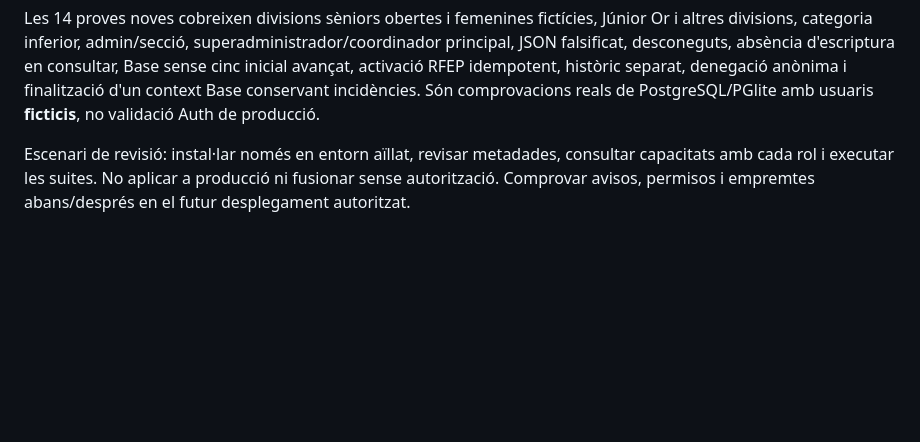
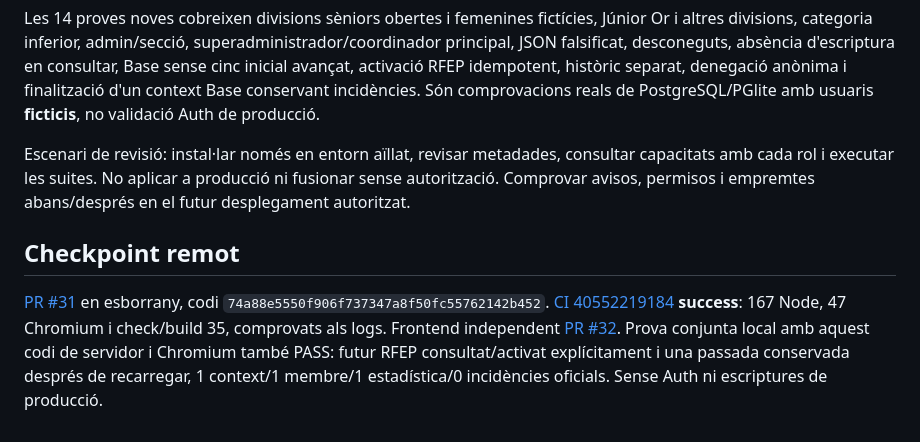
Before and after one commit to Dudisooft/clubhoquei360, a Markdown page: docs/match-mode-access-server.md, the part around the change. GitHub-like rendering; blank space fills up the shorter version.

Commit message:
docs: record server CI and cross-PR recovery checkpoint

```diff
--- a/docs/match-mode-access-server.md
+++ b/docs/match-mode-access-server.md
@@ -36,3 +36,7 @@ Suite Node final **167/167 PASS**, sense fallades ni omissions; suite Chromium c
 Les 14 proves noves cobreixen divisions sèniors obertes i femenines fictícies, Júnior Or i altres divisions, categoria inferior, admin/secció, superadministrador/coordinador principal, JSON falsificat, desconeguts, absència d'escriptura en consultar, Base sense cinc inicial avançat, activació RFEP idempotent, històric separat, denegació anònima i finalització d'un context Base conservant incidències. Són comprovacions reals de PostgreSQL/PGlite amb usuaris **ficticis**, no validació Auth de producció.
 
 Escenari de revisió: instal·lar només en entorn aïllat, revisar metadades, consultar capacitats amb cada rol i executar les suites. No aplicar a producció ni fusionar sense autorització. Comprovar avisos, permisos i empremtes abans/després en el futur desplegament autoritzat.
+
+## Checkpoint remot
+
+[PR #31](https://github.com/Dudisooft/clubhoquei360/pull/31) en esborrany, codi `74a88e5550f906f737347a8f50fc55762142b452`. [CI 40552219184](https://github.com/Dudisooft/clubhoquei360/actions/runs/40552219184) **success**: 167 Node, 47 Chromium i check/build 35, comprovats als logs. Frontend independent [PR #32](https://github.com/Dudisooft/clubhoquei360/pull/32). Prova conjunta local amb aquest codi de servidor i Chromium també PASS: futur RFEP consultat/activat explícitament i una passada conservada després de recarregar, 1 context/1 membre/1 estadística/0 incidències oficials. Sense Auth ni escriptures de producció.
```
Also changed, not shown: docs/CODEX_PROGRESS.md (+3 -1 lines).
